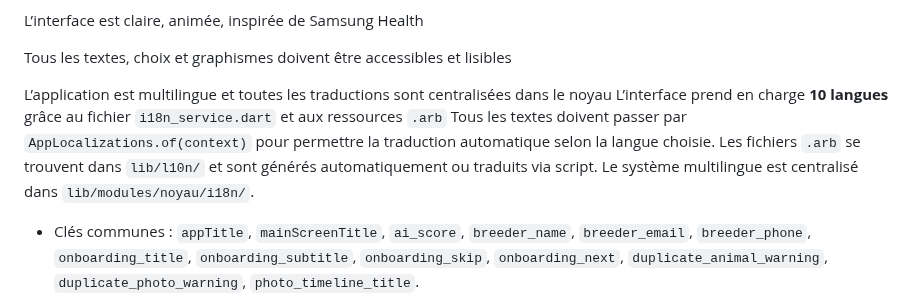
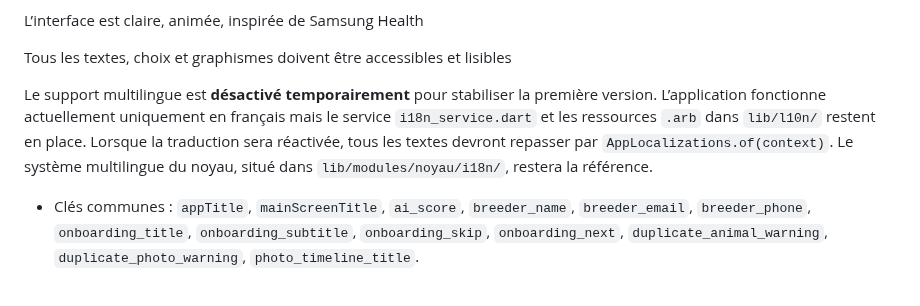
Before and after one commit to anisphere13/anisphere, a Markdown page: docs/0__instructions.md, the part around the change. Drawn GitHub-style.

```diff
--- a/docs/0__instructions.md
+++ b/docs/0__instructions.md
@@ -38,11 +38,10 @@ L’interface est claire, animée, inspirée de Samsung Health
 
 Tous les textes, choix et graphismes doivent être accessibles et lisibles
 
-L’application est multilingue et toutes les traductions sont centralisées dans le noyau
-L’interface prend en charge **10 langues** grâce au fichier `i18n_service.dart` et aux ressources `.arb`
-Tous les textes doivent passer par `AppLocalizations.of(context)` pour permettre la traduction automatique selon la langue choisie.
-Les fichiers `.arb` se trouvent dans `lib/l10n/` et sont générés automatiquement ou traduits via script.
-Le système multilingue est centralisé dans `lib/modules/noyau/i18n/`.
+Le support multilingue est **désactivé temporairement** pour stabiliser la première version.
+L’application fonctionne actuellement uniquement en français mais le service `i18n_service.dart` et les ressources `.arb` dans `lib/l10n/` restent en place.
+Lorsque la traduction sera réactivée, tous les textes devront repasser par `AppLocalizations.of(context)`.
+Le système multilingue du noyau, situé dans `lib/modules/noyau/i18n/`, restera la référence.
 - Clés communes : `appTitle`, `mainScreenTitle`, `ai_score`, `breeder_name`, `breeder_email`, `breeder_phone`, `onboarding_title`, `onboarding_subtitle`, `onboarding_skip`, `onboarding_next`, `duplicate_animal_warning`, `duplicate_photo_warning`, `photo_timeline_title`.
 
 🧠 Architecture IA
```
Also changed, not shown: README_DEV.md (+4 -5 lines), docs/3__suivi_taches.md (+1 -0 lines).
